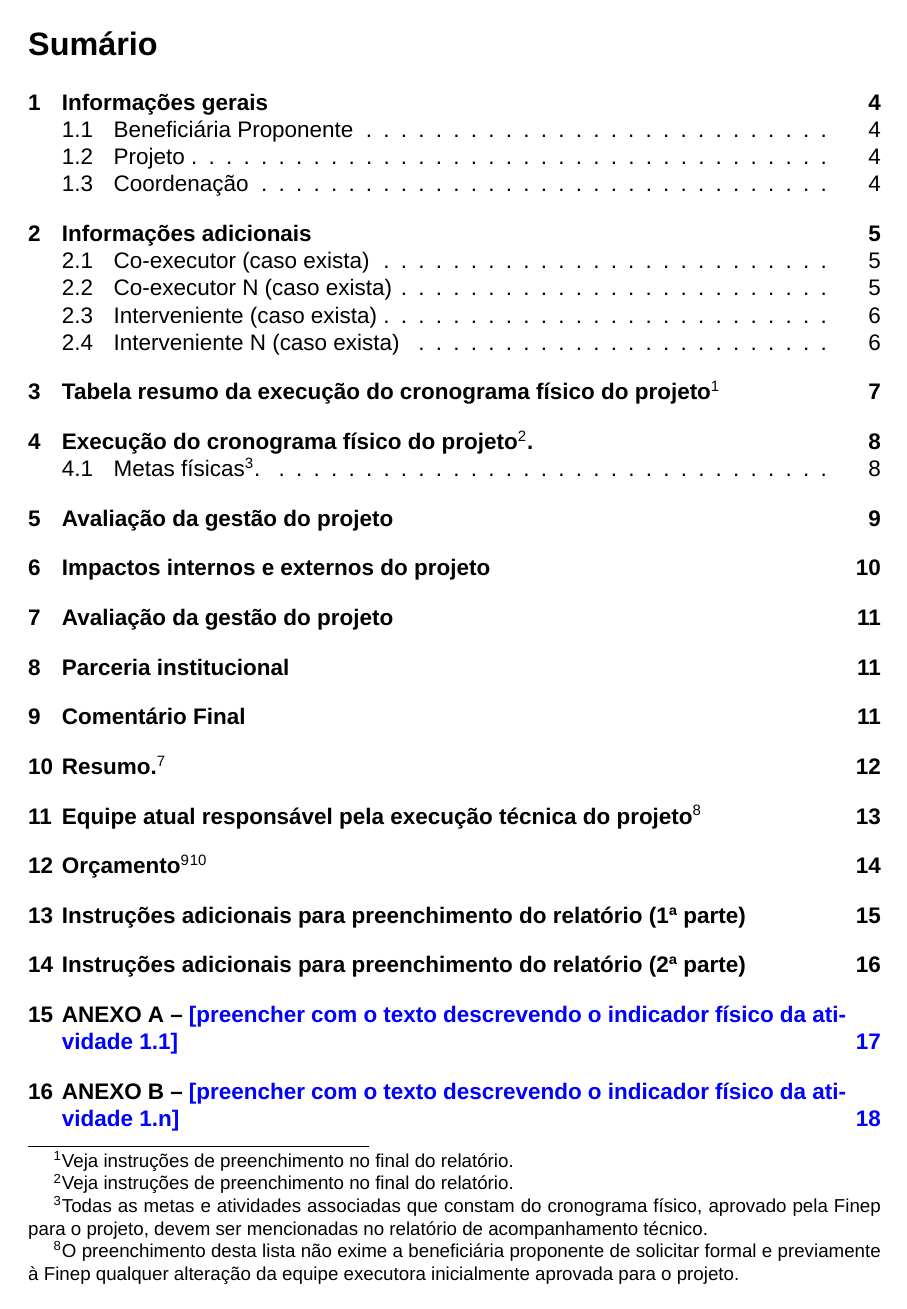
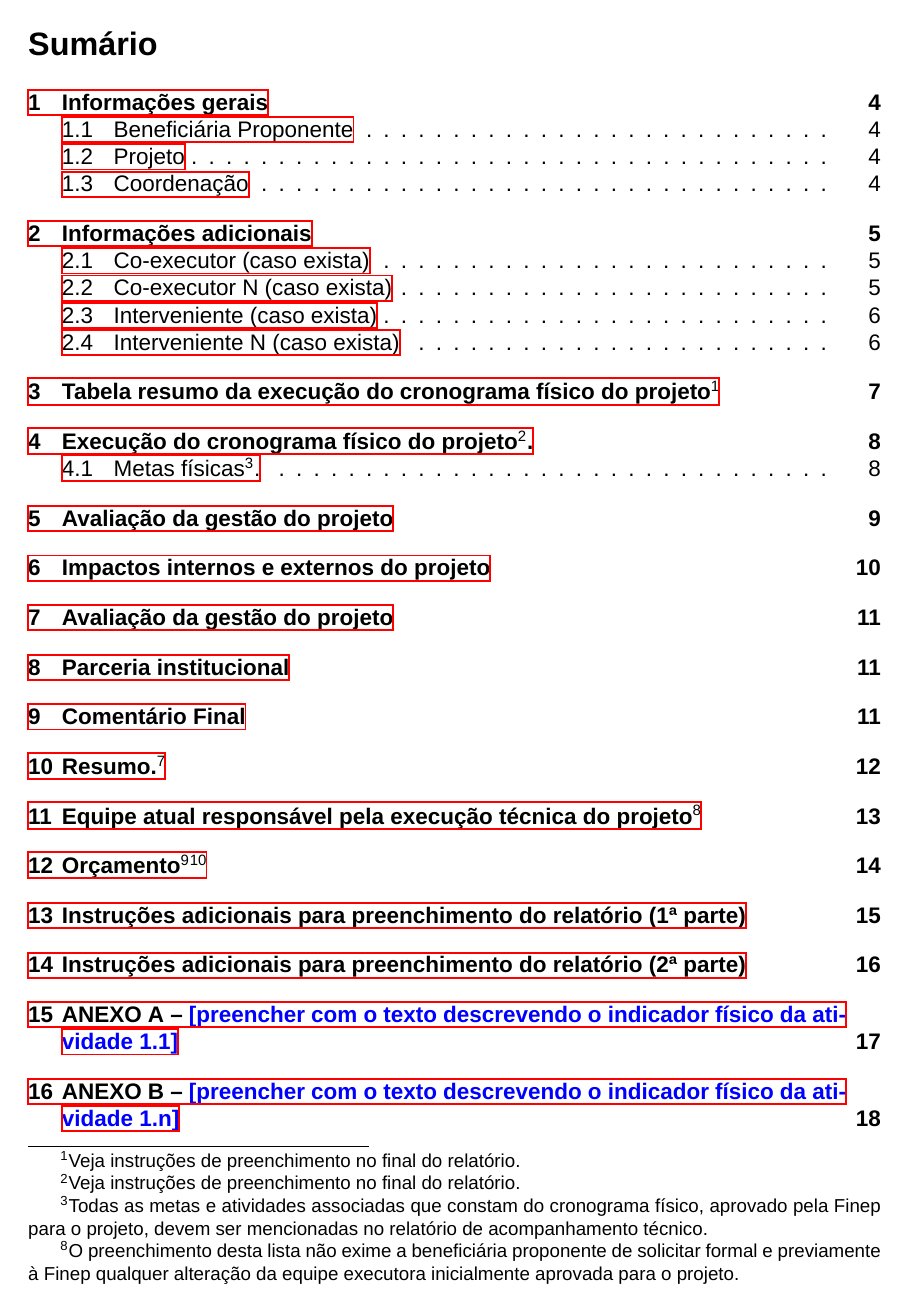
Before and after one commit to Batppam/Template-FINEP, a LaTeX document (main.tex): page 2 of 20. Compiled offline with XeLaTeX; a missing font is replaced by an installed copy or a similar font.

Commit message:
Hiperlink Sumario

```diff
--- a/main.tex
+++ b/main.tex
@@ -6,12 +6,14 @@
 \usepackage{fontspec}   % Necessário para fontes no XeLaTeX ou LuaLaTeX
 \setmainfont{Arial}     % Define a fonte principal como Arial
 \usepackage{changes}
+\usepackage{hyperref}   % Links para sumario
 \usepackage{fancyhdr}   % Para cabeçalhos personalizados
 \usepackage{xcolor}     % Para trabalhar com cores e opacidade
 \usepackage{colortbl}   % Para tabelas coloridas
 \usepackage{tabularray} % Tabela com mais recursos
 \usepackage{tabularx}
 \usepackage{longtable}
+\usepackage{footmisc}
 \usepackage{transparent}% Para aplicar opacidade a imagens
 \usepackage{graphicx}   % Imagens
 \usepackage{mdframed} % Pacote para criar caixas retangulares
```
Also changed, not shown: main.tex (2 more changed lines).
